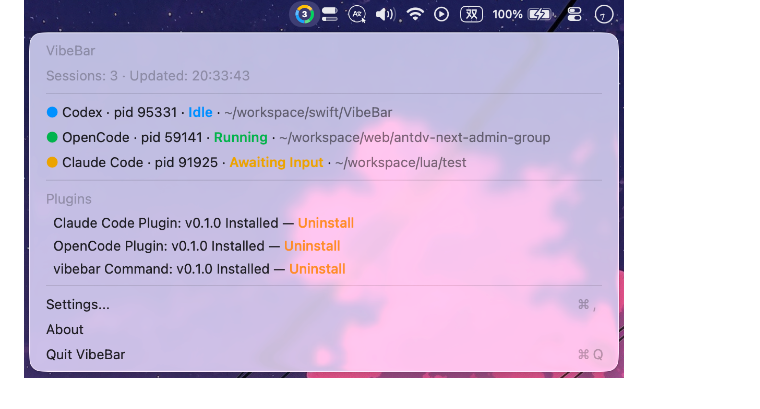
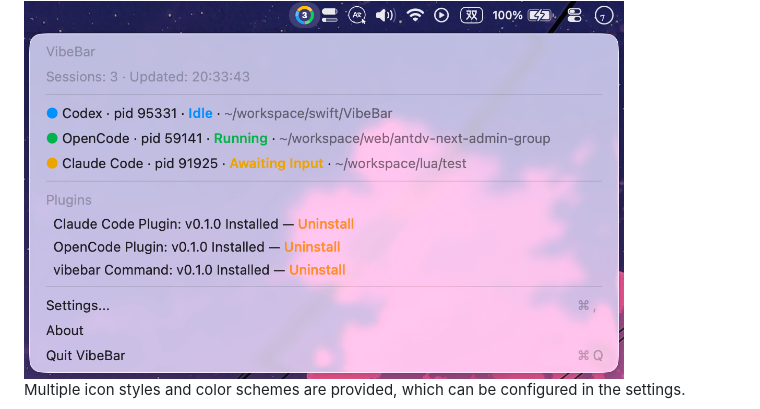
Before and after one commit to yelog/vibebar, a Markdown page: README.md, the part around the change. Drawn GitHub-style.

Commit message:
Update README to include icon styles and color schemes
Added information about multiple icon styles and color schemes in the settings.

```diff
--- a/README.md
+++ b/README.md
@@ -3,6 +3,8 @@
 VibeBar is a lightweight macOS menu bar app that monitors live TUI session activity for **Claude Code**, **Codex**, and **OpenCode**.
 
 <img src="vibebar.png" alt="VibeBar screenshot" width="600" />
+
+Multiple icon styles and color schemes are provided, which can be configured in the settings.
 
 <img src="vibebar-setting.png" alt="VibeBar setting screenshot" width="600" />
 
```
